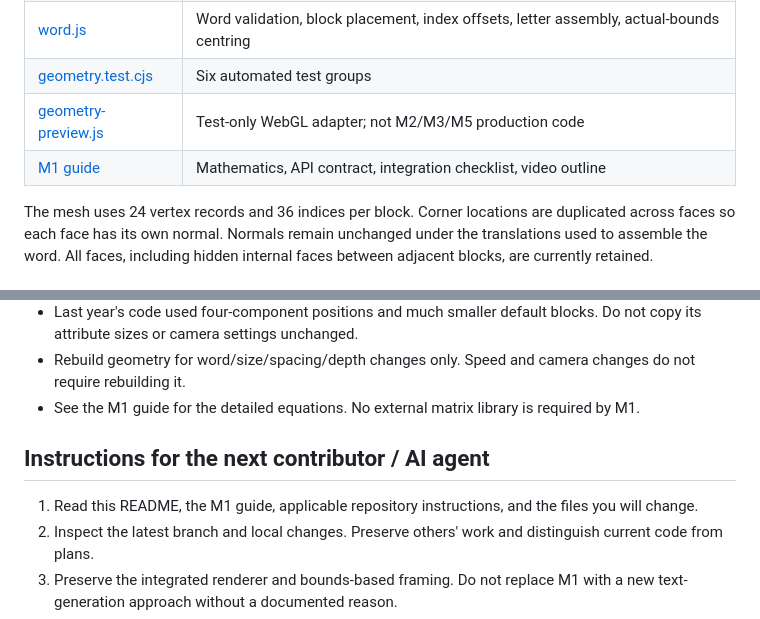
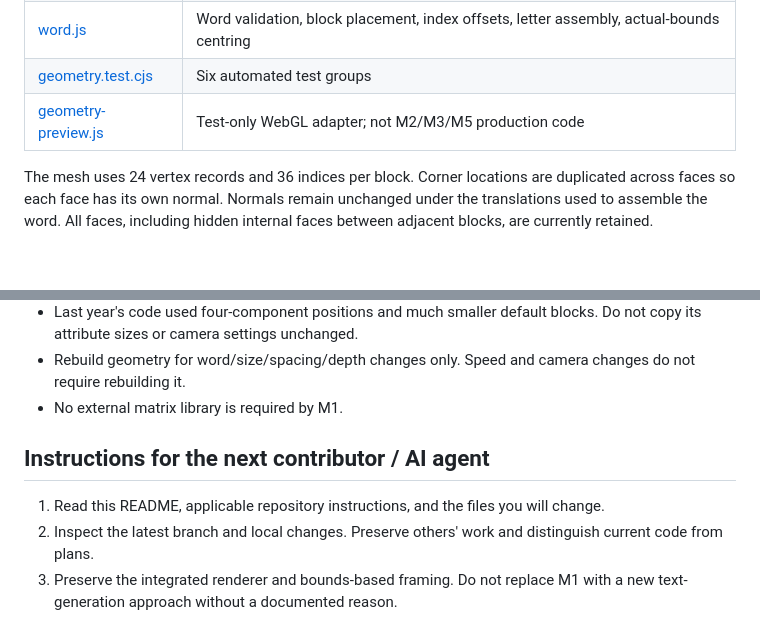
Before and after one commit to GSheng05/3D-Word-Logo-WebGL, a Markdown page: CPC354-Assignment-1/README.md, 2 parts joined by grey strips. Rendered like a GitHub page.

Commit message:
Remove assignment docs folder

```diff
--- a/CPC354-Assignment-1/README.md
+++ b/CPC354-Assignment-1/README.md
@@ -81,7 +81,6 @@ Export records from the animation's beginning at 720p or 1080p, targeting 30 fps
 | [word.js](src/geometry/word.js) | Word validation, block placement, index offsets, letter assembly, actual-bounds centring |
 | [geometry.test.cjs](test/geometry.test.cjs) | Six automated test groups |
 | [geometry-preview.js](test/geometry-preview.js) | Test-only WebGL adapter; not M2/M3/M5 production code |
-| [M1 guide](docs/M1-geometry.md) | Mathematics, API contract, integration checklist, video outline |
 
 The mesh uses 24 vertex records and 36 indices per block. Corner locations are duplicated across faces so each face has its own normal.
 Normals remain unchanged under the translations used to assemble the word.
@@ -129,11 +128,11 @@ const mesh = buildWordGeometry({
 - Default USM dimensions are **17 × 7 × 1**. Default LOGO dimensions are **23 × 7 × 1**.
 - Last year's code used four-component positions and much smaller default blocks. Do not copy its attribute sizes or camera settings unchanged.
 - Rebuild geometry for word/size/spacing/depth changes only. Speed and camera changes do not require rebuilding it.
-- See the M1 guide for the detailed equations. No external matrix library is required by M1.
+- No external matrix library is required by M1.
 
 ## Instructions for the next contributor / AI agent
 
-1. Read this README, the M1 guide, applicable repository instructions, and the files you will change.
+1. Read this README, applicable repository instructions, and the files you will change.
 2. Inspect the latest branch and local changes. Preserve others' work and distinguish current code from plans.
 3. Preserve the integrated renderer and bounds-based framing. Do not replace M1 with a new text-generation approach without a documented reason.
 4. For M2, use size-3 position attributes and construct vec4(position, 1.0) in the shader as needed. Transform normals consistently with the lighting coordinate space.
```
Also changed, not shown: CPC354-Assignment-1/docs/M1-geometry.md (deleted, +0 -155 lines).
